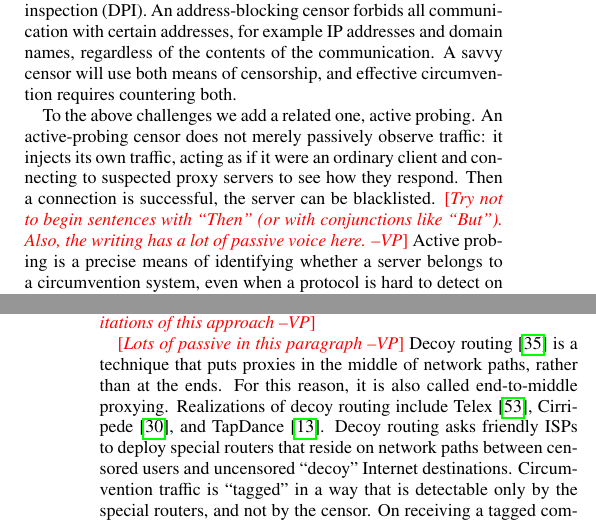
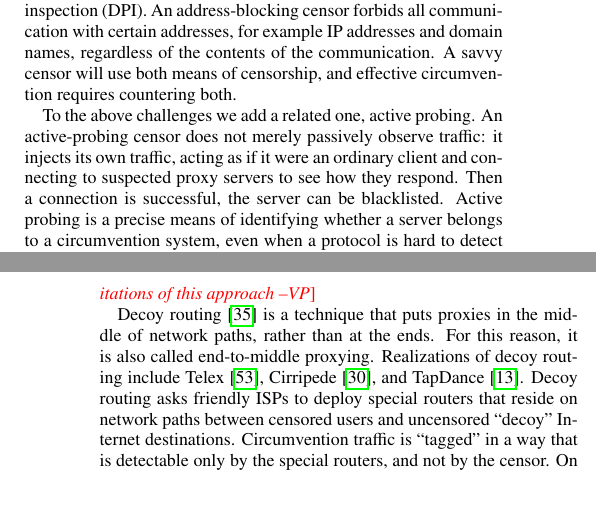
Before and after one commit to oxtoacart/cs261n, a LaTeX paper (docs/fronting.tex): two parts of the columns of pages 2 and 4 of 13, joined at a grey line, cut so that both start at the same text, the shorter picture padded with empty space. Compiled offline with pdfLaTeX.

Commit message:
Remove grammar notes that are making me crazy.

```diff
--- a/docs/fronting.tex
+++ b/docs/fronting.tex
@@ -310,8 +310,6 @@ it injects its own traffic,
 acting as if it were an ordinary client and connecting to suspected
 proxy servers to see how they respond.
 Then a connection is successful, the server can be blacklisted.
-\vp{Try not to begin sentences with ``Then'' (or with conjunctions like
-``But'').  Also, the writing has a lot of passive voice here.}
 Active probing is a precise means of identifying whether a server belongs to a circumvention system,
 even when a protocol is hard to detect on the wire.
 Winter and Lindskog~\cite{foci12-winter} confirmed an earlier discovery of
@@ -456,7 +454,6 @@ and the destination of the communication is embedded somewhere in an HTTPS query
 rather than in the Host header.
 \vp{Sketch the limitations of this approach}
 
-\vp{Lots of passive in this paragraph}
 Decoy routing~\cite{decoyrouting}
 is a technique that puts
 proxies in the middle of network paths, rather than at the ends.
```
